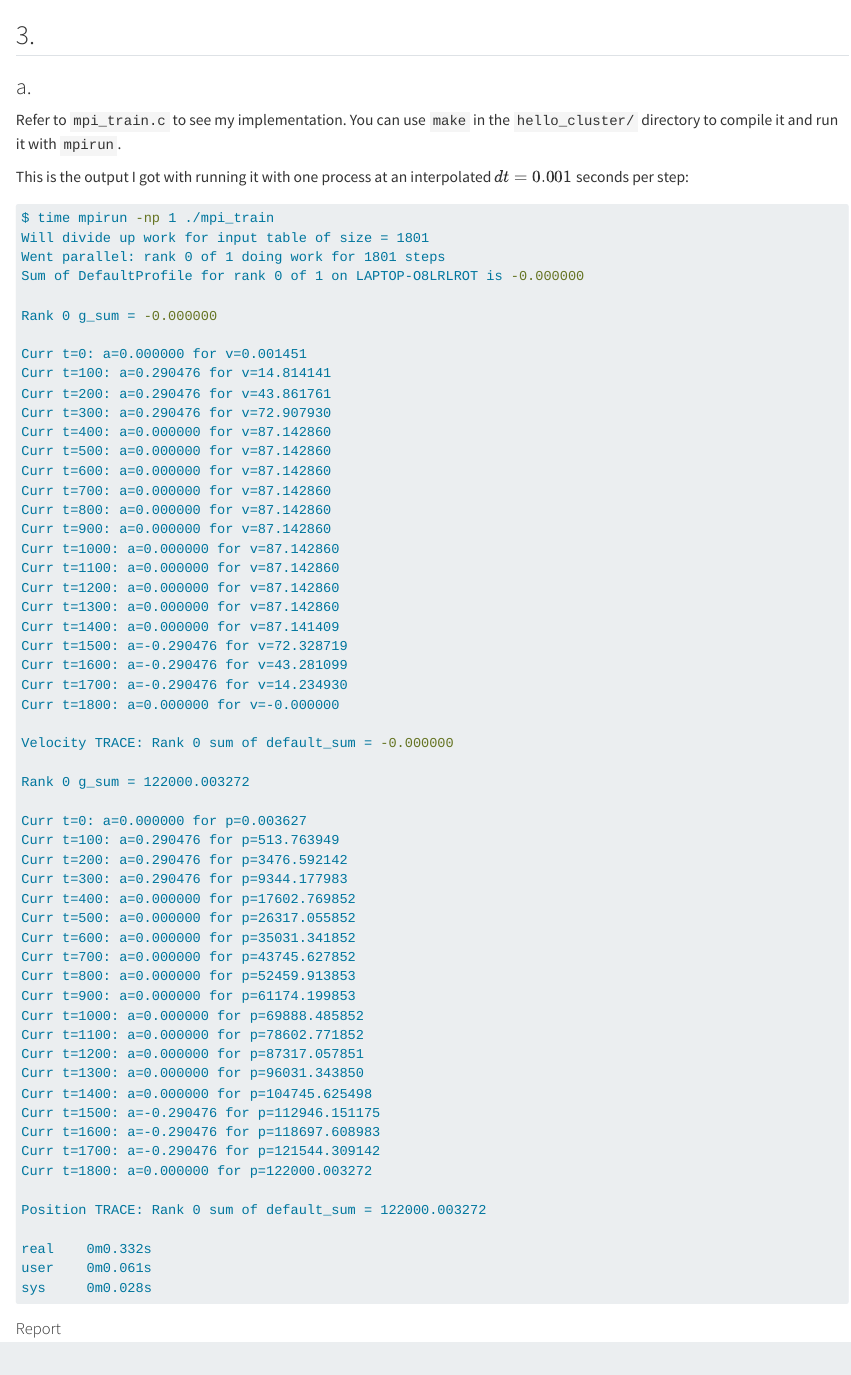
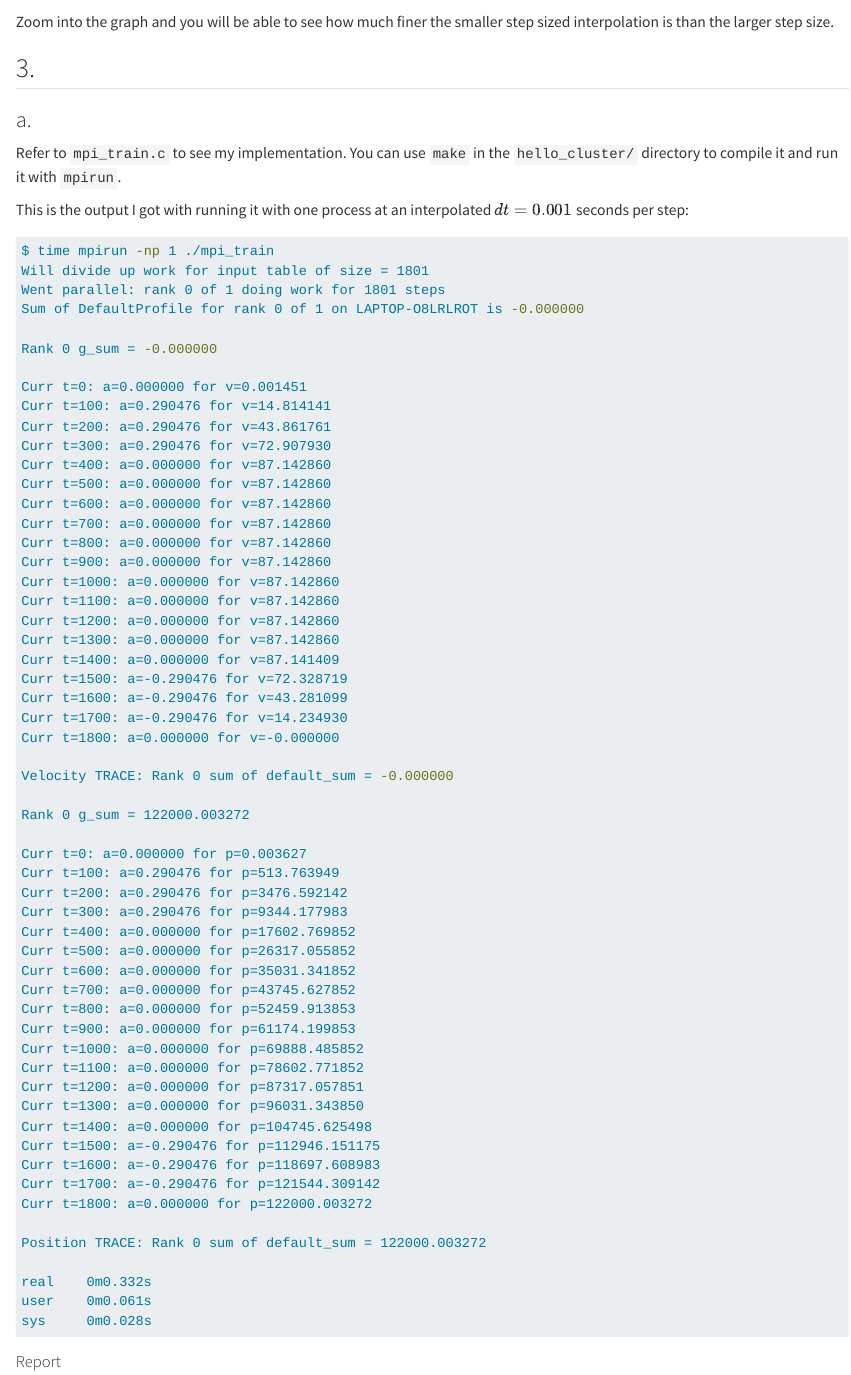
Before and after one commit to bincent0929/chico-state-parallel-programming-exercise-4, a Quarto document (exercise4.qmd): the page in a window 1100 px wide, from 2850 px down. Rendered offline with R 4.5, knitr and Pandoc in place of Quarto, with nearby package versions; some code elsewhere in the file could not run offline.

Commit message:
last edit to the file

````diff
--- a/exercise4.qmd
+++ b/exercise4.qmd
@@ -194,6 +194,8 @@
 
 fig.show()
 ```
+
+Zoom into the graph and you will be able to see how much finer the smaller step sized interpolation is than the larger step size.
 
 ## 3.
 
````
Also changed, not shown: 1 other file.
